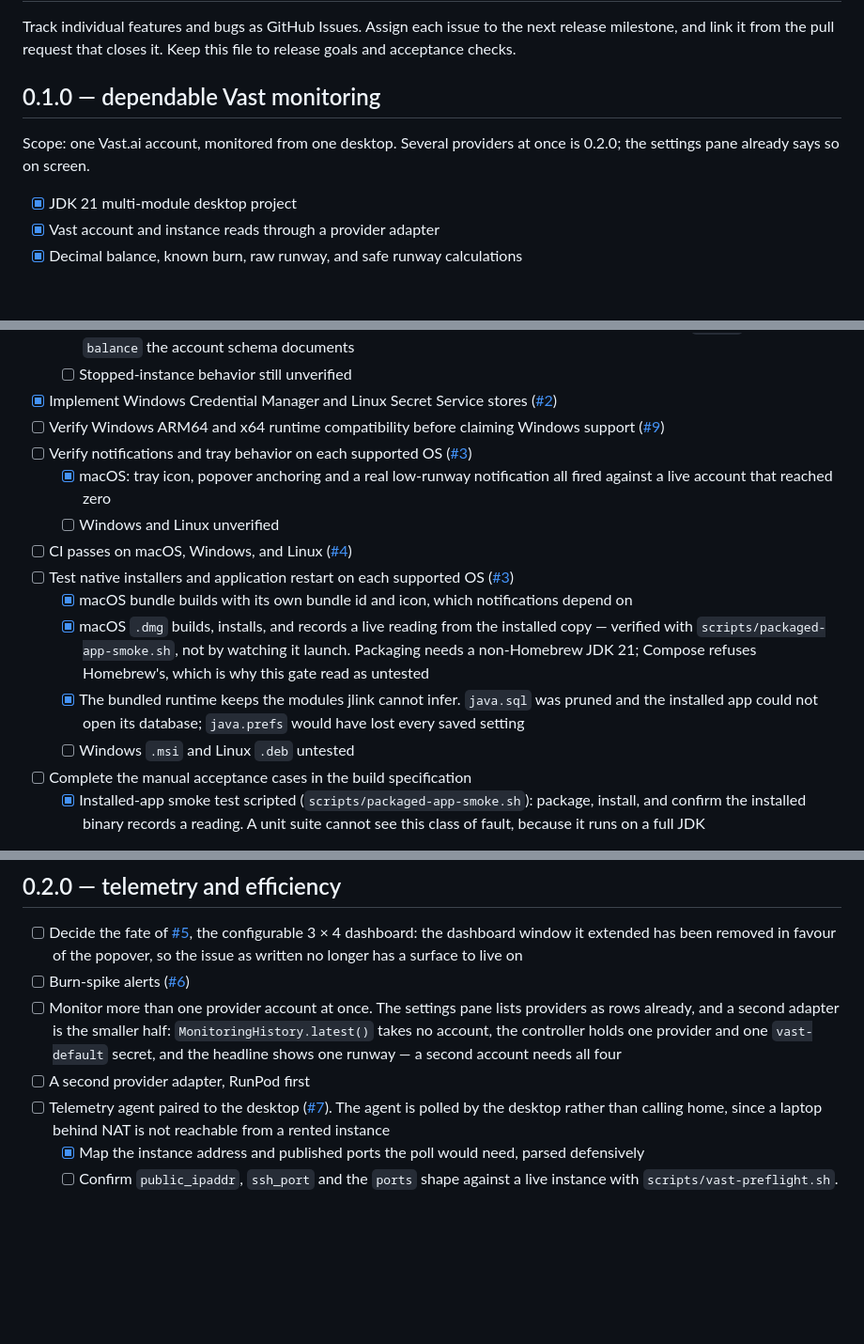
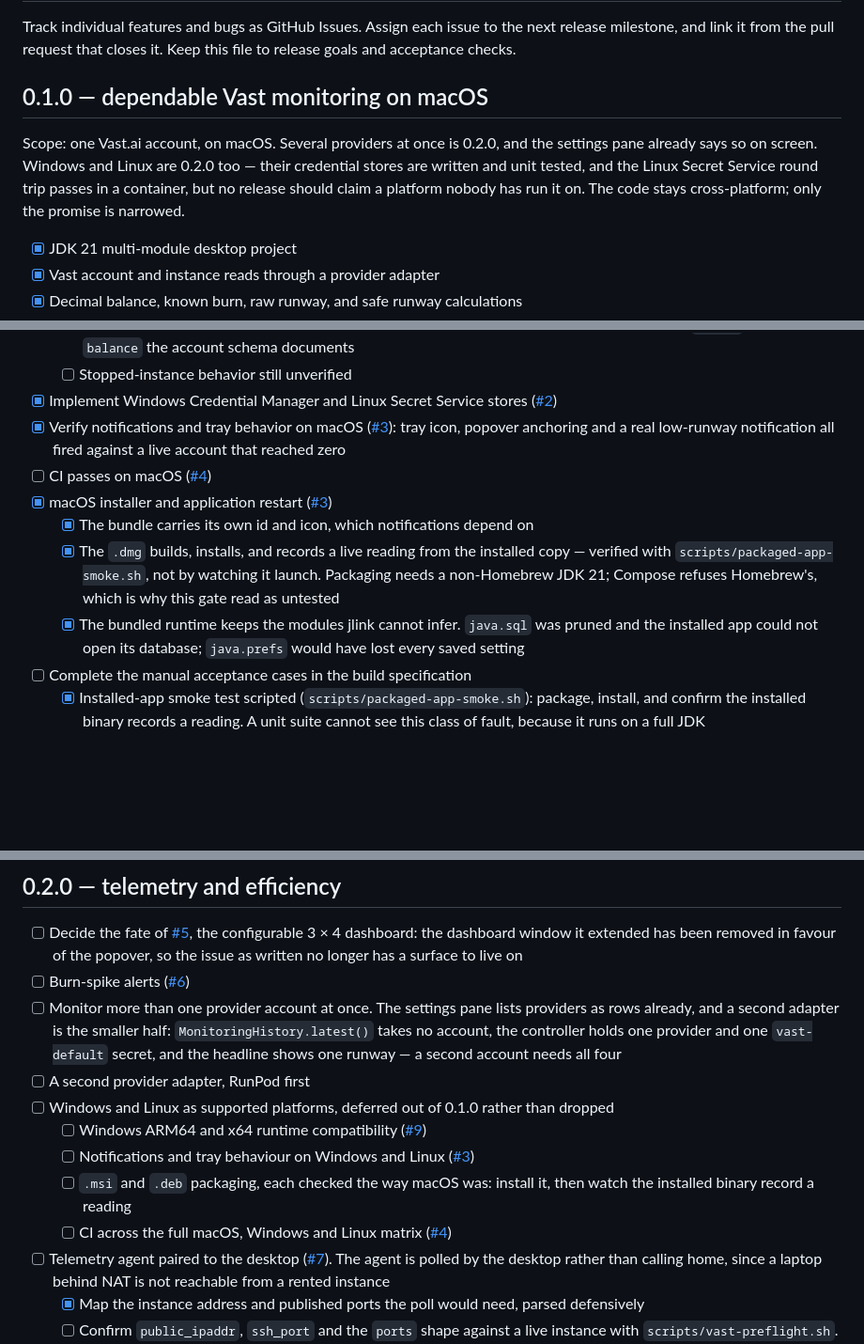
Before and after one commit to Astralchemist/creditwatch, a Markdown page: ROADMAP.md, 3 parts joined by grey strips. Shown at 94% size. Rendered like a GitHub page; blank space fills up the shorter version.

Commit message:
Scope 0.1.0 to macOS, and stop describing a dashboard that was removed
0.1.0 promises what has been run: one Vast.ai account on macOS. The Windows
and Linux credential stores are written and unit tested, and the Secret
Service round trip passes headless, but passing in a container is not someone
running the desktop app, and a first release should not claim a platform
nobody has opened. Windows runtime, Windows and Linux notifications, .msi and
.deb packaging, and the full CI matrix move to 0.2.0 rather than being
dropped: the code stays cross-platform, only the promise narrows. That leaves
0.1.0 three open gates — stopped-instance behaviour, macOS CI, and the
acceptance cases.

The README was also still selling a dashboard window and a Cmd-K provider
search, both removed two days ago when the popover became the whole product.
Its status paragraph and its getting-started walkthrough now describe the app
that exists.

The twelve-tile principle is left alone deliberately. It refers to the same
removed dashboard, but the roadmap already holds that decision open as #5,
and a principle is not mine to retire while its fate is undecided.

```diff
--- a/ROADMAP.md
+++ b/ROADMAP.md
@@ -2,10 +2,13 @@
 
 Track individual features and bugs as GitHub Issues. Assign each issue to the next release milestone, and link it from the pull request that closes it. Keep this file to release goals and acceptance checks.
 
-## 0.1.0 — dependable Vast monitoring
+## 0.1.0 — dependable Vast monitoring on macOS
 
-Scope: one Vast.ai account, monitored from one desktop. Several providers at once is 0.2.0;
-the settings pane already says so on screen.
+Scope: one Vast.ai account, on macOS. Several providers at once is 0.2.0, and the settings pane
+already says so on screen. Windows and Linux are 0.2.0 too — their credential stores are written
+and unit tested, and the Linux Secret Service round trip passes in a container, but no release
+should claim a platform nobody has run it on. The code stays cross-platform; only the promise is
+narrowed.
 
 - [x] JDK 21 multi-module desktop project
 - [x] Vast account and instance reads through a provider adapter
@@ -23,20 +26,17 @@ the settings pane already says so on screen.
     figure is `credit`, not the `balance` the account schema documents
   - [ ] Stopped-instance behavior still unverified
 - [x] Implement Windows Credential Manager and Linux Secret Service stores ([#2](https://github.com/Astralchemist/creditwatch/issues/2))
-- [ ] Verify Windows ARM64 and x64 runtime compatibility before claiming Windows support ([#9](https://github.com/Astralchemist/creditwatch/issues/9))
-- [ ] Verify notifications and tray behavior on each supported OS ([#3](https://github.com/Astralchemist/creditwatch/issues/3))
-  - [x] macOS: tray icon, popover anchoring and a real low-runway notification all fired against a
-    live account that reached zero
-  - [ ] Windows and Linux unverified
-- [ ] CI passes on macOS, Windows, and Linux ([#4](https://github.com/Astralchemist/creditwatch/issues/4))
-- [ ] Test native installers and application restart on each supported OS ([#3](https://github.com/Astralchemist/creditwatch/issues/3))
-  - [x] macOS bundle builds with its own bundle id and icon, which notifications depend on
-  - [x] macOS `.dmg` builds, installs, and records a live reading from the installed copy —
+- [x] Verify notifications and tray behavior on macOS ([#3](https://github.com/Astralchemist/creditwatch/issues/3)):
+  tray icon, popover anchoring and a real low-runway notification all fired against a live
+  account that reached zero
+- [ ] CI passes on macOS ([#4](https://github.com/Astralchemist/creditwatch/issues/4))
+- [x] macOS installer and application restart ([#3](https://github.com/Astralchemist/creditwatch/issues/3))
+  - [x] The bundle carries its own id and icon, which notifications depend on
+  - [x] The `.dmg` builds, installs, and records a live reading from the installed copy —
     verified with `scripts/packaged-app-smoke.sh`, not by watching it launch. Packaging needs a
     non-Homebrew JDK 21; Compose refuses Homebrew's, which is why this gate read as untested
   - [x] The bundled runtime keeps the modules jlink cannot infer. `java.sql` was pruned and the
     installed app could not open its database; `java.prefs` would have lost every saved setting
-  - [ ] Windows `.msi` and Linux `.deb` untested
 - [ ] Complete the manual acceptance cases in the build specification
   - [x] Installed-app smoke test scripted (`scripts/packaged-app-smoke.sh`): package, install,
     and confirm the installed binary records a reading. A unit suite cannot see this class of
@@ -53,6 +53,12 @@ the settings pane already says so on screen.
   account, the controller holds one provider and one `vast-default` secret, and the headline
   shows one runway — a second account needs all four
 - [ ] A second provider adapter, RunPod first
+- [ ] Windows and Linux as supported platforms, deferred out of 0.1.0 rather than dropped
+  - [ ] Windows ARM64 and x64 runtime compatibility ([#9](https://github.com/Astralchemist/creditwatch/issues/9))
+  - [ ] Notifications and tray behaviour on Windows and Linux ([#3](https://github.com/Astralchemist/creditwatch/issues/3))
+  - [ ] `.msi` and `.deb` packaging, each checked the way macOS was: install it, then watch the
+    installed binary record a reading
+  - [ ] CI across the full macOS, Windows and Linux matrix ([#4](https://github.com/Astralchemist/creditwatch/issues/4))
 - [ ] Telemetry agent paired to the desktop ([#7](https://github.com/Astralchemist/creditwatch/issues/7)).
   The agent is polled by the desktop rather than calling home, since a laptop behind NAT is not
   reachable from a rented instance
```
Also changed, not shown: CHANGELOG.md (+6 -4 lines), README.md (+6 -4 lines).
